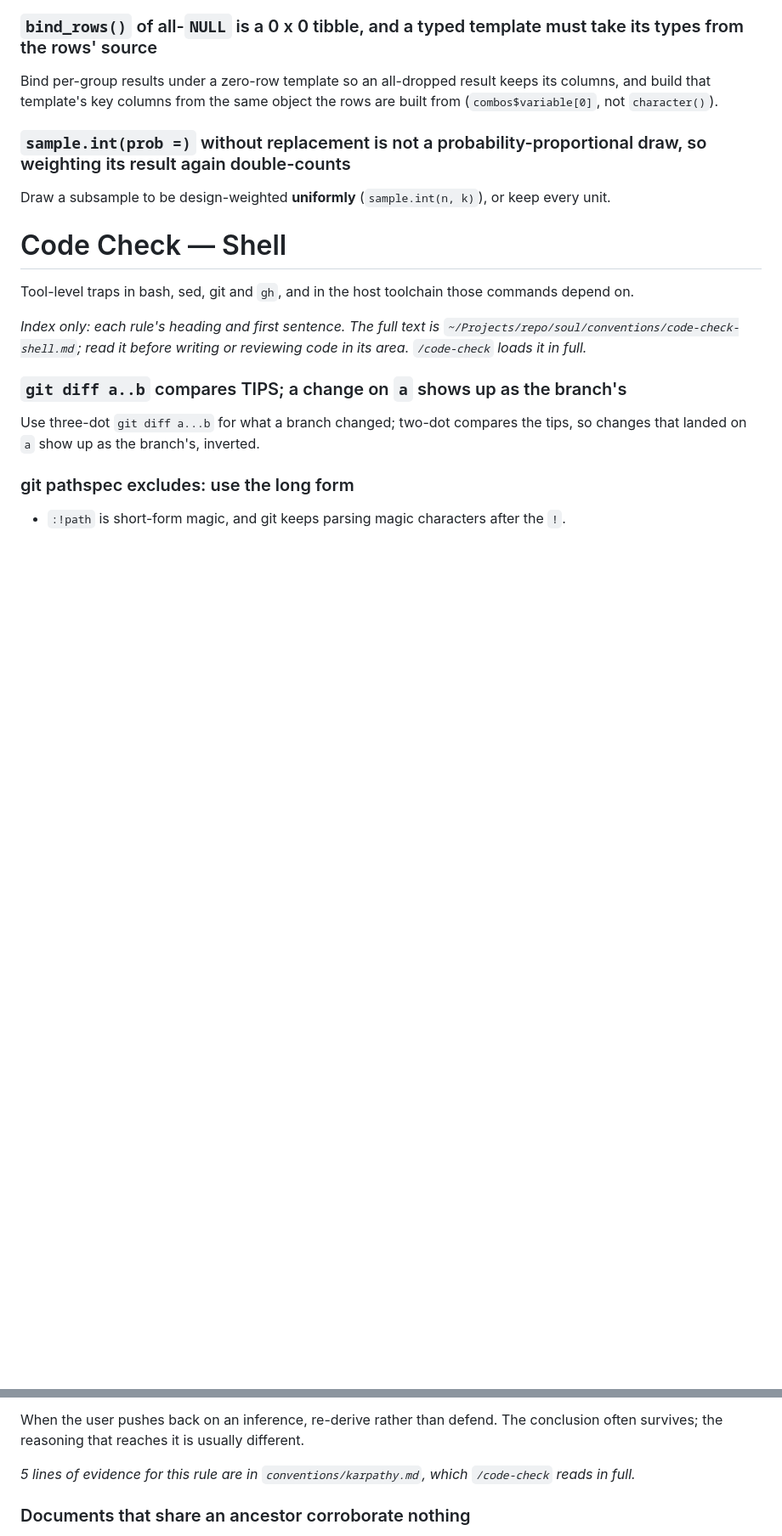
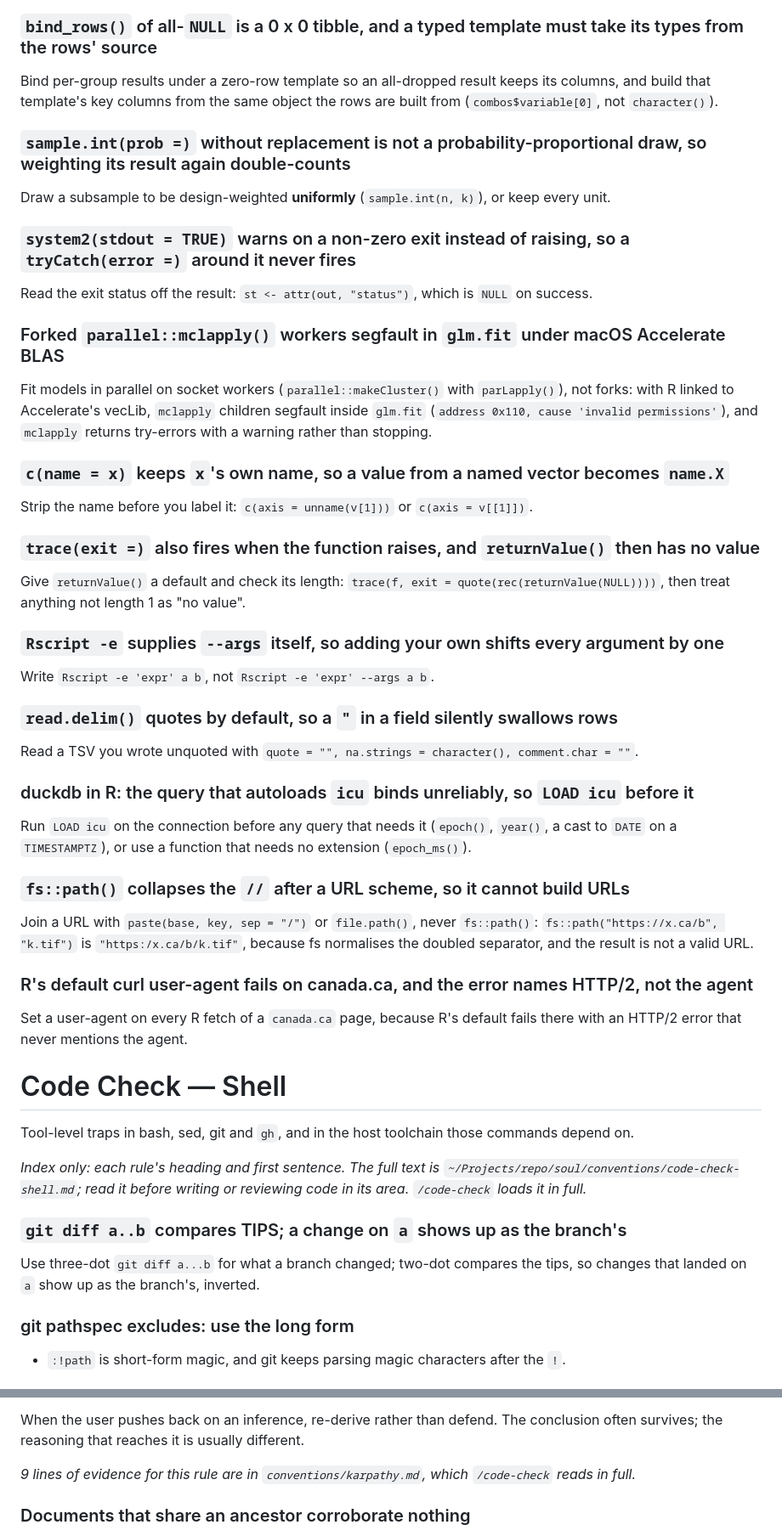
Before and after one commit to NewGraphEnvironment/stac_airphoto_bc, a Markdown page: CLAUDE.md, 2 parts joined by grey strips. Shown at 85% size. Drawn GitHub-style; blank space fills up the shorter version.

```diff
--- a/CLAUDE.md
+++ b/CLAUDE.md
@@ -549,6 +549,33 @@ Bind per-group results under a zero-row template so an all-dropped result keeps
 ### `sample.int(prob =)` without replacement is not a probability-proportional draw, so weighting its result again double-counts
 Draw a subsample to be design-weighted **uniformly** (`sample.int(n, k)`), or keep every unit.
 
+### `system2(stdout = TRUE)` warns on a non-zero exit instead of raising, so a `tryCatch(error =)` around it never fires
+Read the exit status off the result: `st <- attr(out, "status")`, which is `NULL` on success.
+
+### Forked `parallel::mclapply()` workers segfault in `glm.fit` under macOS Accelerate BLAS
+Fit models in parallel on socket workers (`parallel::makeCluster()` with `parLapply()`), not forks: with R linked to Accelerate's vecLib, `mclapply` children segfault inside `glm.fit` (`address 0x110, cause 'invalid permissions'`), and `mclapply` returns try-errors with a warning rather than stopping.
+
+### `c(name = x)` keeps `x`'s own name, so a value from a named vector becomes `name.X`
+Strip the name before you label it: `c(axis = unname(v[1]))` or `c(axis = v[[1]])`.
+
+### `trace(exit =)` also fires when the function raises, and `returnValue()` then has no value
+Give `returnValue()` a default and check its length: `trace(f, exit = quote(rec(returnValue(NULL))))`, then treat anything not length 1 as "no value".
+
+### `Rscript -e` supplies `--args` itself, so adding your own shifts every argument by one
+Write `Rscript -e 'expr' a b`, not `Rscript -e 'expr' --args a b`.
+
+### `read.delim()` quotes by default, so a `"` in a field silently swallows rows
+Read a TSV you wrote unquoted with `quote = "", na.strings = character(), comment.char = ""`.
+
+### duckdb in R: the query that autoloads `icu` binds unreliably, so `LOAD icu` before it
+Run `LOAD icu` on the connection before any query that needs it (`epoch()`, `year()`, a cast to `DATE` on a `TIMESTAMPTZ`), or use a function that needs no extension (`epoch_ms()`).
+
+### `fs::path()` collapses the `//` after a URL scheme, so it cannot build URLs
+Join a URL with `paste(base, key, sep = "/")` or `file.path()`, never `fs::path()`: `fs::path("https://x.ca/b", "k.tif")` is `"https:/x.ca/b/k.tif"`, because fs normalises the doubled separator, and the result is not a valid URL.
+
+### R's default curl user-agent fails on canada.ca, and the error names HTTP/2, not the agent
+Set a user-agent on every R fetch of a `canada.ca` page, because R's default fails there with an HTTP/2 error that never mentions the agent.
+
 # Code Check — Shell
 Tool-level traps in bash, sed, git and `gh`, and in the host toolchain those commands depend on.
 
@@ -1564,7 +1609,7 @@ would, X is not evidence.
 When the user pushes back on an inference, re-derive rather than defend. The
 conclusion often survives; the reasoning that reaches it is usually different.
 
-*5 lines of evidence for this rule are in `conventions/karpathy.md`, which `/code-check` reads in full.*
+*9 lines of evidence for this rule are in `conventions/karpathy.md`, which `/code-check` reads in full.*
 
 ### Documents that share an ancestor corroborate nothing
 
```
Also changed, not shown: other parts of CLAUDE.md (+22 -2 lines).
